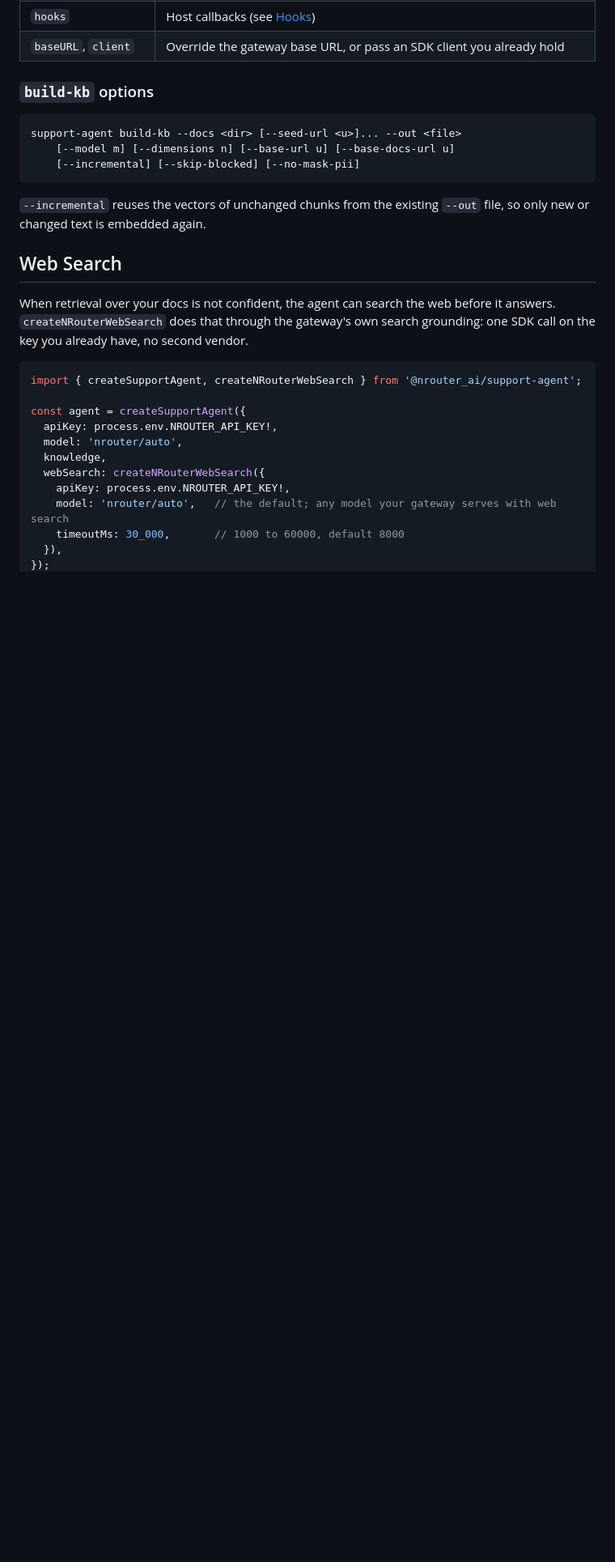
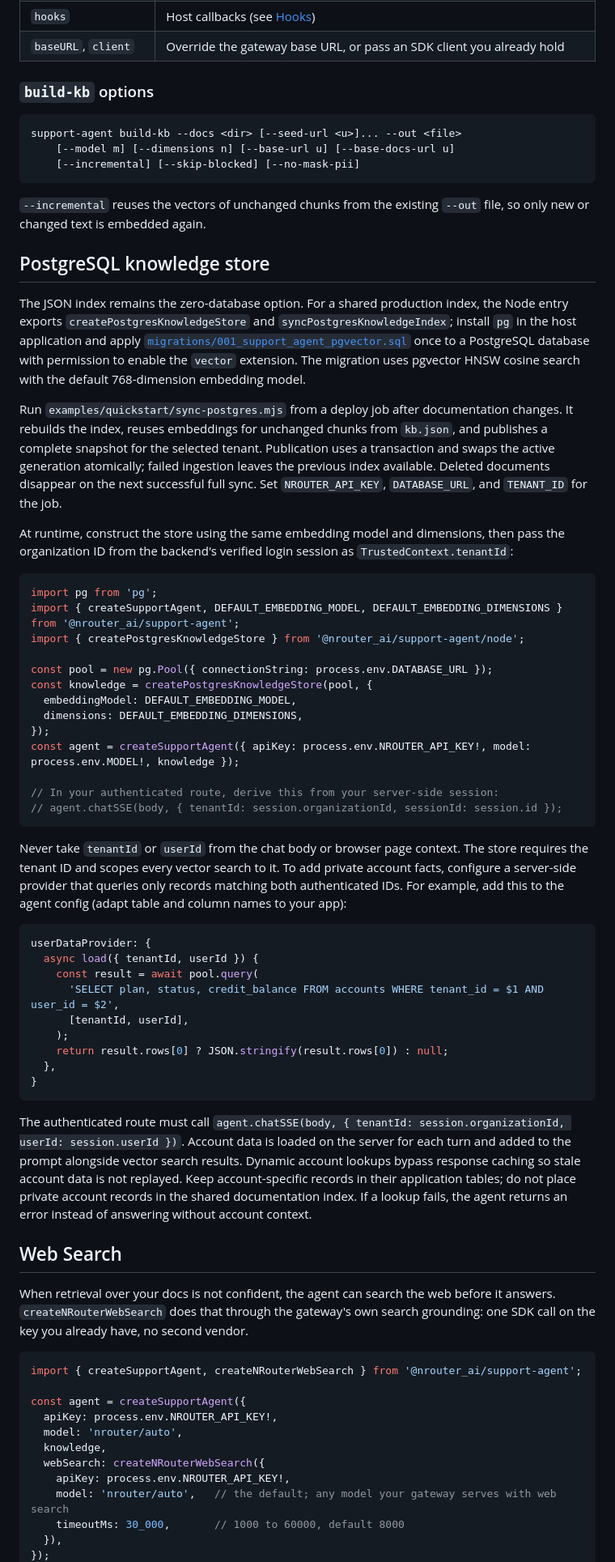
Before and after one commit to Diptesh2006/customer-support-agent, a Markdown page: README.md, the part around one of its changes. Shown at 81% size. Rendered like a GitHub page; blank space fills up the shorter version.

Commit message:
docs(agents): explain PostgreSQL support integration

````diff
--- a/README.md
+++ b/README.md
@@ -140,6 +141,63 @@ support-agent build-kb --docs <dir> [--seed-url <u>]... --out <file>
 
 `--incremental` reuses the vectors of unchanged chunks from the existing `--out` file, so only new or changed text is embedded again.
 
+## PostgreSQL knowledge store
+
+The JSON index remains the zero-database option. For a shared production index, the Node entry
+exports `createPostgresKnowledgeStore` and `syncPostgresKnowledgeIndex`; install `pg` in the host
+application and apply [`migrations/001_support_agent_pgvector.sql`](migrations/001_support_agent_pgvector.sql)
+once to a PostgreSQL database with permission to enable the `vector` extension. The migration uses
+pgvector HNSW cosine search with the default 768-dimension embedding model.
+
+Run `examples/quickstart/sync-postgres.mjs` from a deploy job after documentation changes. It rebuilds
+the index, reuses embeddings for unchanged chunks from `kb.json`, and publishes a complete snapshot
+for the selected tenant. Publication uses a transaction and swaps the active generation atomically;
+failed ingestion leaves the previous index available. Deleted documents disappear on the next
+successful full sync. Set `NROUTER_API_KEY`, `DATABASE_URL`, and `TENANT_ID` for the job.
+
+At runtime, construct the store using the same embedding model and dimensions, then pass the
+organization ID from the backend's verified login session as `TrustedContext.tenantId`:
+
+```typescript
+import pg from 'pg';
+import { createSupportAgent, DEFAULT_EMBEDDING_MODEL, DEFAULT_EMBEDDING_DIMENSIONS } from '@nrouter_ai/support-agent';
+import { createPostgresKnowledgeStore } from '@nrouter_ai/support-agent/node';
+
+const pool = new pg.Pool({ connectionString: process.env.DATABASE_URL });
+const knowledge = createPostgresKnowledgeStore(pool, {
+  embeddingModel: DEFAULT_EMBEDDING_MODEL,
+  dimensions: DEFAULT_EMBEDDING_DIMENSIONS,
+});
+const agent = createSupportAgent({ apiKey: process.env.NROUTER_API_KEY!, model: process.env.MODEL!, knowledge });
+
+// In your authenticated route, derive this from your server-side session:
+// agent.chatSSE(body, { tenantId: session.organizationId, sessionId: session.id });
+```
+
+Never take `tenantId` or `userId` from the chat body or browser page context. The store requires the
+tenant ID and scopes every vector search to it. To add private account facts, configure a server-side
+provider that queries only records matching both authenticated IDs. For example, add this to the
+agent config (adapt table and column names to your app):
+
+```typescript
+userDataProvider: {
+  async load({ tenantId, userId }) {
+    const result = await pool.query(
+      'SELECT plan, status, credit_balance FROM accounts WHERE tenant_id = $1 AND user_id = $2',
+      [tenantId, userId],
+    );
+    return result.rows[0] ? JSON.stringify(result.rows[0]) : null;
+  },
+}
+```
+
+The authenticated route must call `agent.chatSSE(body, { tenantId: session.organizationId, userId: session.userId })`.
+Account data is loaded on the server for each turn and added to the prompt alongside vector search
+results. Dynamic account lookups bypass response caching so stale account data is not replayed. Keep
+account-specific records in their application tables; do not place private account records in the
+shared documentation index. If a lookup fails, the agent returns an error instead of answering
+without account context.
+
 ## Web Search
 
 When retrieval over your docs is not confident, the agent can search the web before it answers.
````
Also changed, not shown: other parts of README.md (+3 -2 lines).
